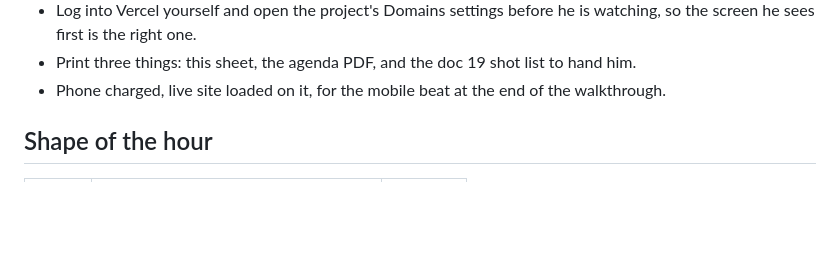
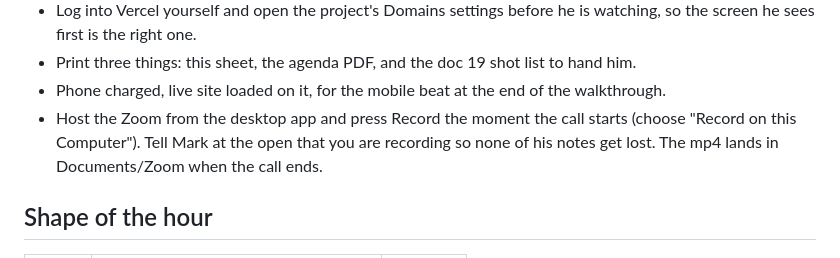
Before and after one commit to jke48222/kul-enterprises-website, a Markdown page: project-docs/29-first-meeting-running-sheet.md, the part around the change. Drawn GitHub-style; blank space fills up the shorter version.

Commit message:
Add one line to the running sheet: the hour gets recorded from its first second, and Mark hears so at the open

```diff
--- a/project-docs/29-first-meeting-running-sheet.md
+++ b/project-docs/29-first-meeting-running-sheet.md
@@ -26,6 +26,9 @@ it is ready.
   so the screen he sees first is the right one.
 - Print three things: this sheet, the agenda PDF, and the doc 19 shot list to hand him.
 - Phone charged, live site loaded on it, for the mobile beat at the end of the walkthrough.
+- Host the Zoom from the desktop app and press Record the moment the call starts (choose
+  "Record on this Computer"). Tell Mark at the open that you are recording so none of his
+  notes get lost. The mp4 lands in Documents/Zoom when the call ends.
 
 ## Shape of the hour
 
```
